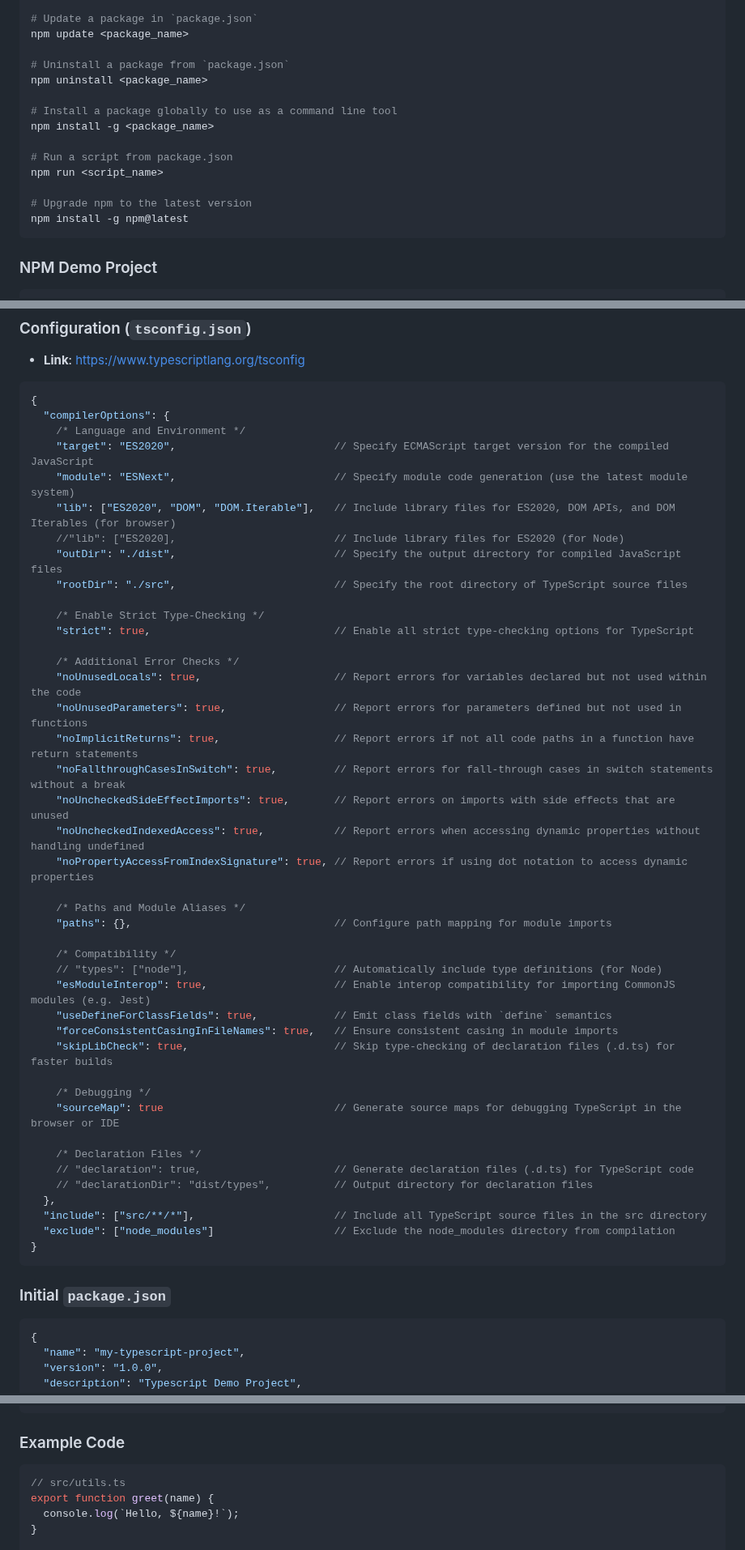
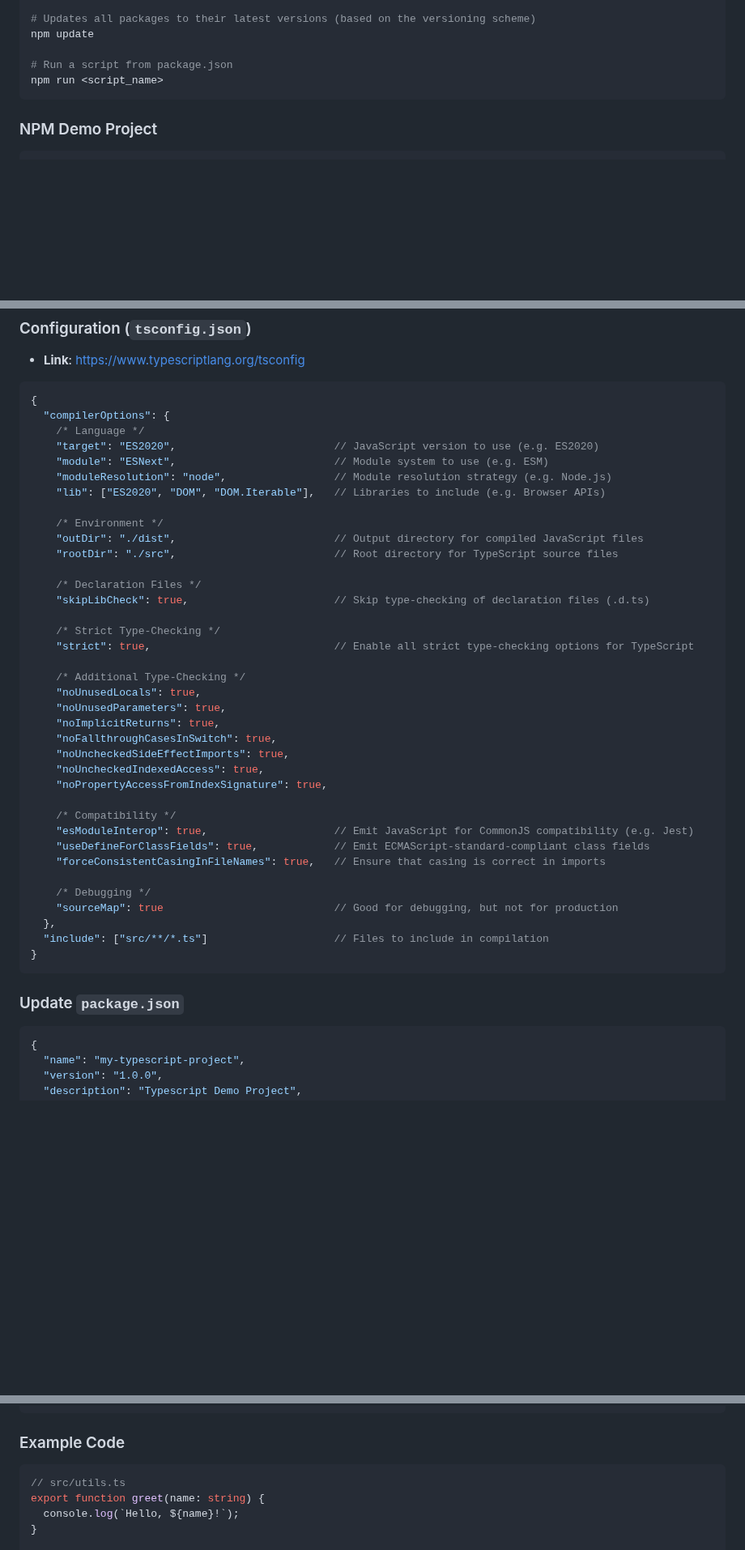
Before and after one commit to Die-Spengergasse/course-wmc-5sem, a Markdown page: 20_Typescript/50_Frontend_Tooling.md, 3 parts joined by grey strips. Shown at 81% size. Rendered like a GitHub page; blank space fills up the shorter version.

````diff
--- a/20_Typescript/50_Frontend_Tooling.md
+++ b/20_Typescript/50_Frontend_Tooling.md
@@ -121,18 +124,9 @@ npm install <package_name>
 
-# Update a package in `package.json`
-npm update <package_name>
-
-# Uninstall a package from `package.json`
-npm uninstall <package_name>
-
-# Install a package globally to use as a command line tool
-npm install -g <package_name>
+# Updates all packages to their latest versions (based on the versioning scheme)
+npm update
 
 # Run a script from package.json
 npm run <script_name>
-
-# Upgrade npm to the latest version
-npm install -g npm@latest
 ```
 
 
@@ -363,50 +357,45 @@ my-project/
 ```json
 {
   "compilerOptions": {
-    /* Language and Environment */
-    "target": "ES2020",                         // Specify ECMAScript target version for the compiled JavaScript
-    "module": "ESNext",                         // Specify module code generation (use the latest module system)
-    "lib": ["ES2020", "DOM", "DOM.Iterable"],   // Include library files for ES2020, DOM APIs, and DOM Iterables (for browser)
-    //"lib": ["ES2020],                         // Include library files for ES2020 (for Node)
-    "outDir": "./dist",                         // Specify the output directory for compiled JavaScript files
-    "rootDir": "./src",                         // Specify the root directory of TypeScript source files
+    /* Language */
+    "target": "ES2020",                         // JavaScript version to use (e.g. ES2020)
+    "module": "ESNext",                         // Module system to use (e.g. ESM)
+    "moduleResolution": "node",                 // Module resolution strategy (e.g. Node.js)
+    "lib": ["ES2020", "DOM", "DOM.Iterable"],   // Libraries to include (e.g. Browser APIs)
 
-    /* Enable Strict Type-Checking */
+    /* Environment */
+    "outDir": "./dist",                         // Output directory for compiled JavaScript files
+    "rootDir": "./src",                         // Root directory for TypeScript source files
+
+    /* Declaration Files */
+    "skipLibCheck": true,                       // Skip type-checking of declaration files (.d.ts)
+
+    /* Strict Type-Checking */
     "strict": true,                             // Enable all strict type-checking options for TypeScript
 
-    /* Additional Error Checks */
-    "noUnusedLocals": true,                     // Report errors for variables declared but not used within the code
-    "noUnusedParameters": true,                 // Report errors for parameters defined but not used in functions
-    "noImplicitReturns": true,                  // Report errors if not all code paths in a function have return statements
-    "noFallthroughCasesInSwitch": true,         // Report errors for fall-through cases in switch statements without a break
-    "noUncheckedSideEffectImports": true,       // Report errors on imports with side effects that are unused
-    "noUncheckedIndexedAccess": true,           // Report errors when accessing dynamic properties without handling undefined
-    "noPropertyAccessFromIndexSignature": true, // Report errors if using dot notation to access dynamic properties
-
-    /* Paths and Module Aliases */
-    "paths": {},                                // Configure path mapping for module imports
+    /* Additional Type-Checking */
+    "noUnusedLocals": true,
+    "noUnusedParameters": true,
+    "noImplicitReturns": true,
+    "noFallthroughCasesInSwitch": true,
+    "noUncheckedSideEffectImports": true,
+    "noUncheckedIndexedAccess": true,
+    "noPropertyAccessFromIndexSignature": true,
 
     /* Compatibility */
-    // "types": ["node"],                       // Automatically include type definitions (for Node)
-    "esModuleInterop": true,                    // Enable interop compatibility for importing CommonJS modules (e.g. Jest)
-    "useDefineForClassFields": true,            // Emit class fields with `define` semantics
-    "forceConsistentCasingInFileNames": true,   // Ensure consistent casing in module imports
-    "skipLibCheck": true,                       // Skip type-checking of declaration files (.d.ts) for faster builds
+    "esModuleInterop": true,                    // Emit JavaScript for CommonJS compatibility (e.g. Jest)
+    "useDefineForClassFields": true,            // Emit ECMAScript-standard-compliant class fields
+    "forceConsistentCasingInFileNames": true,   // Ensure that casing is correct in imports
 
     /* Debugging */
-    "sourceMap": true                           // Generate source maps for debugging TypeScript in the browser or IDE
-
-    /* Declaration Files */
-    // "declaration": true,                     // Generate declaration files (.d.ts) for TypeScript code
-    // "declarationDir": "dist/types",          // Output directory for declaration files
+    "sourceMap": true                           // Good for debugging, but not for production
   },
-  "include": ["src/**/*"],                      // Include all TypeScript source files in the src directory
-  "exclude": ["node_modules"]                   // Exclude the node_modules directory from compilation
+  "include": ["src/**/*.ts"]                    // Files to include in compilation
 }
 ```
 
 
-### Initial `package.json`
+### Update `package.json`
 ```json
 {
   "name": "my-typescript-project",
@@ -426,9 +415,9 @@ my-project/
 
 
 ### Example Code
-```javascript
+```typescript
 // src/utils.ts
-export function greet(name) {
+export function greet(name: string) {
   console.log(`Hello, ${name}!`);
 }
 
````
Also changed, not shown: other parts of 20_Typescript/50_Frontend_Tooling.md (+87 -22 lines), 20_Typescript/40_Typescript_Language.md (+29 -36 lines).
